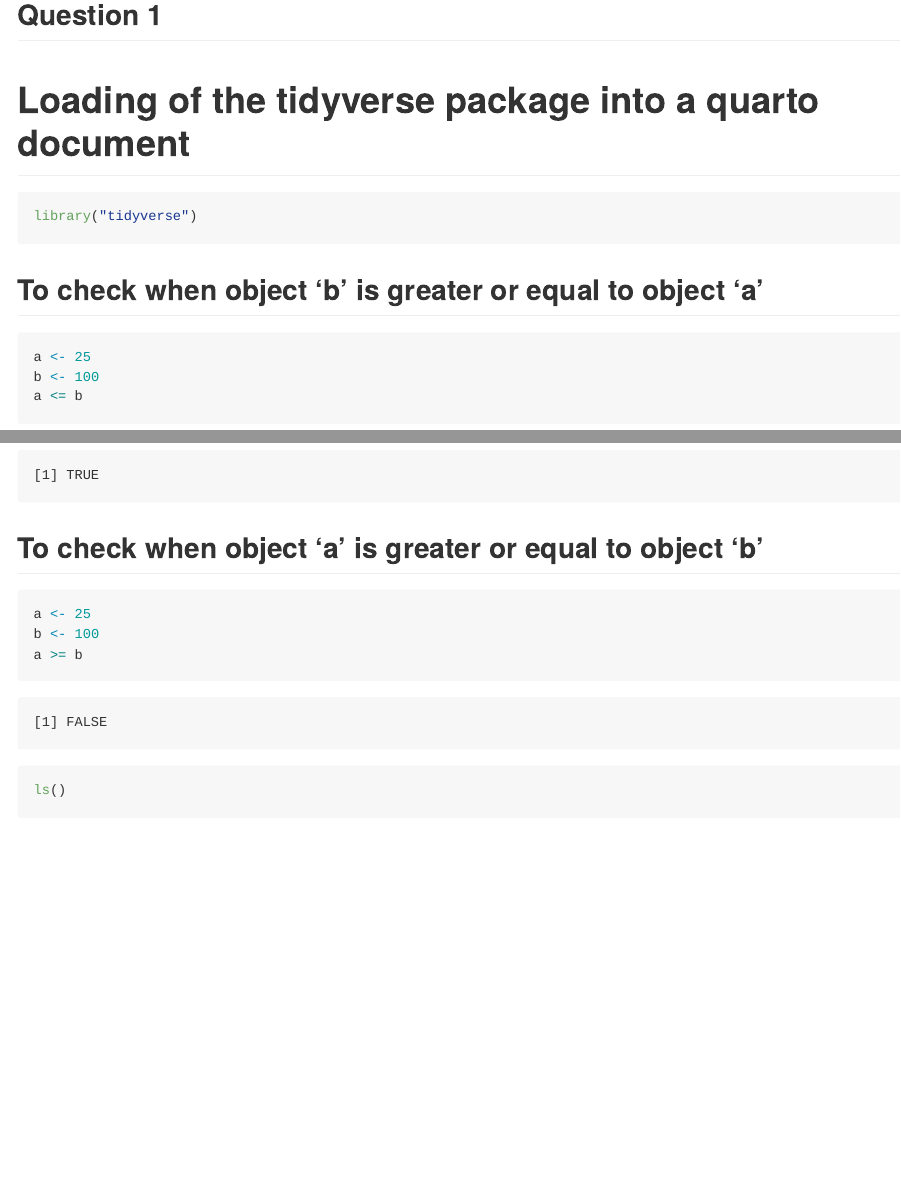
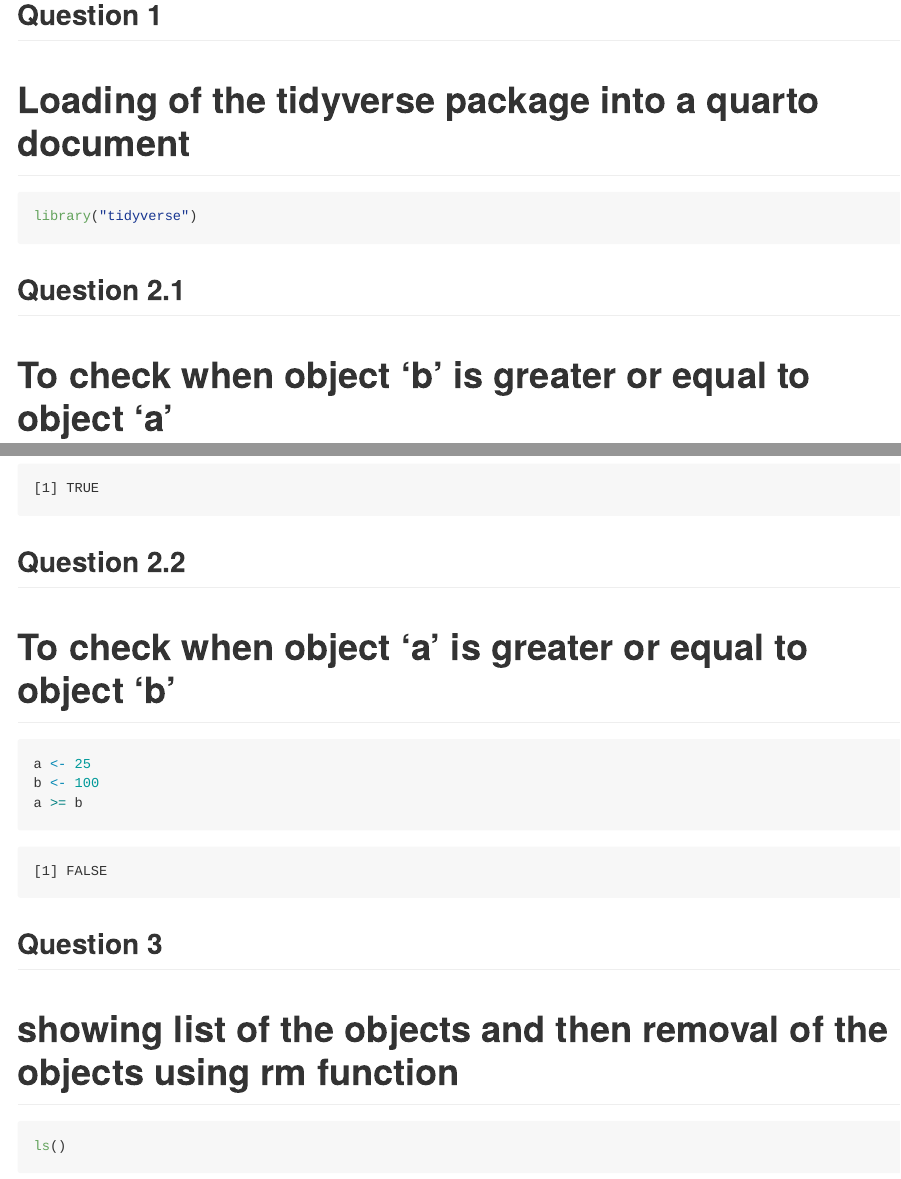
Before and after one commit to nishitagogia1/micr_575, a Quarto document (hmk/hmk_02.qmd): the page in a window 1100 px wide, from 160 px down, and a second part further down, joined at a grey line. The pictures show the output file hmk/hmk_02.md that the author committed with the source, drawn offline in the style of GitHub.

Commit message:
headline formatting change

````diff
--- a/hmk/hmk_02.qmd
+++ b/hmk/hmk_02.qmd
@@ -11,7 +11,8 @@
 library("tidyverse")
 ```
 
-## To check when object 'b' is greater or equal to object 'a'
+## Question 2.1
+# To check when object 'b' is greater or equal to object 'a'
 
 ```{r}
 a <- 25
@@ -19,14 +20,16 @@
 a <= b
 ```
 
-## To check when object 'a' is greater or equal to object 'b'
+## Question 2.2
+# To check when object 'a' is greater or equal to object 'b'
 
 ```{r}
 a <- 25
 b <- 100
 a >= b
 ```
-
+## Question 3
+# showing list of the objects and then removal of the objects using rm function
 ```{r}
 ls()
 rm(list=ls())
````
Also changed, not shown: hmk/hmk_02.md.
